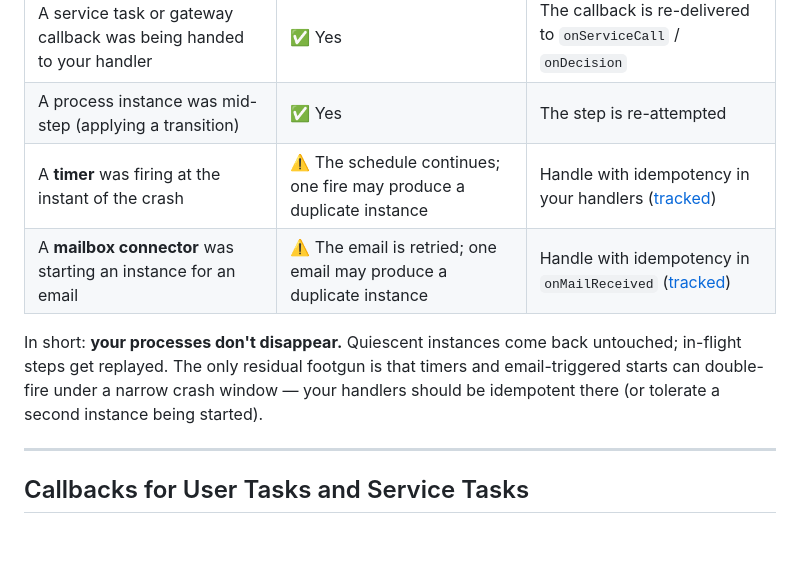
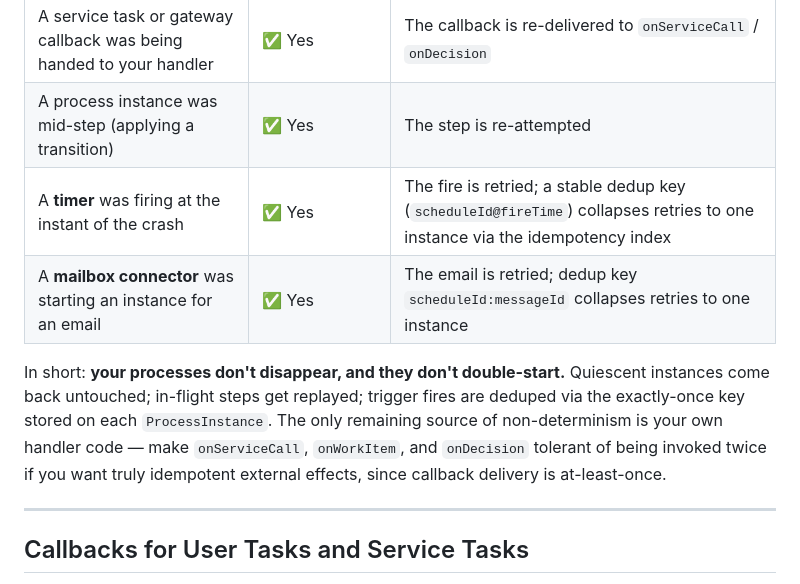
Before and after one commit to The-Real-Insight/in-concert, a Markdown page: docs/sdk/usage.md, the part around the change. Rendered like a GitHub page; blank space fills up the shorter version.

Commit message:
docs(recovery): update crash-survival table for exactly-once triggers
The trigger refactor closed the timer/connector double-fire risk via
idempotency keys on ProcessInstance. The previous crash-survival table
in docs/sdk/usage.md still warned of duplicate instances and linked to
a tracking ticket that was never committed — both outdated.

Updates:
  - Timer row: was ⚠️ duplicate, now ✅ deduped via scheduleId@fireTime.
  - Mailbox row: was ⚠️ duplicate, now ✅ deduped via scheduleId:messageId.
  - Summary paragraph rewritten to reflect the exactly-once guarantee,
    shifting the at-least-once caveat to handler callbacks where it
    actually still applies.
  - Dead links to docs/tickets/timer-connector-double-fire.md removed.

No code change — purely a documentation fix that ships with the
trigger refactor.

```diff
--- a/docs/sdk/usage.md
+++ b/docs/sdk/usage.md
@@ -471,10 +471,10 @@ From an application developer's perspective:
 | A user submitted a task / decision a moment before the crash | ✅ Yes | The continuation is replayed and the process advances |
 | A service task or gateway callback was being handed to your handler | ✅ Yes | The callback is re-delivered to `onServiceCall` / `onDecision` |
 | A process instance was mid-step (applying a transition) | ✅ Yes | The step is re-attempted |
-| A **timer** was firing at the instant of the crash | ⚠️ The schedule continues; one fire may produce a duplicate instance | Handle with idempotency in your handlers ([tracked](../tickets/timer-connector-double-fire.md)) |
-| A **mailbox connector** was starting an instance for an email | ⚠️ The email is retried; one email may produce a duplicate instance | Handle with idempotency in `onMailReceived` ([tracked](../tickets/timer-connector-double-fire.md)) |
-
-In short: **your processes don't disappear.** Quiescent instances come back untouched; in-flight steps get replayed. The only residual footgun is that timers and email-triggered starts can double-fire under a narrow crash window — your handlers should be idempotent there (or tolerate a second instance being started).
+| A **timer** was firing at the instant of the crash | ✅ Yes | The fire is retried; a stable dedup key (`scheduleId@fireTime`) collapses retries to one instance via the idempotency index |
+| A **mailbox connector** was starting an instance for an email | ✅ Yes | The email is retried; dedup key `scheduleId:messageId` collapses retries to one instance |
+
+In short: **your processes don't disappear, and they don't double-start.** Quiescent instances come back untouched; in-flight steps get replayed; trigger fires are deduped via the exactly-once key stored on each `ProcessInstance`. The only remaining source of non-determinism is your own handler code — make `onServiceCall`, `onWorkItem`, and `onDecision` tolerant of being invoked twice if you want truly idempotent external effects, since callback delivery is at-least-once.
 
 ---
 
```
